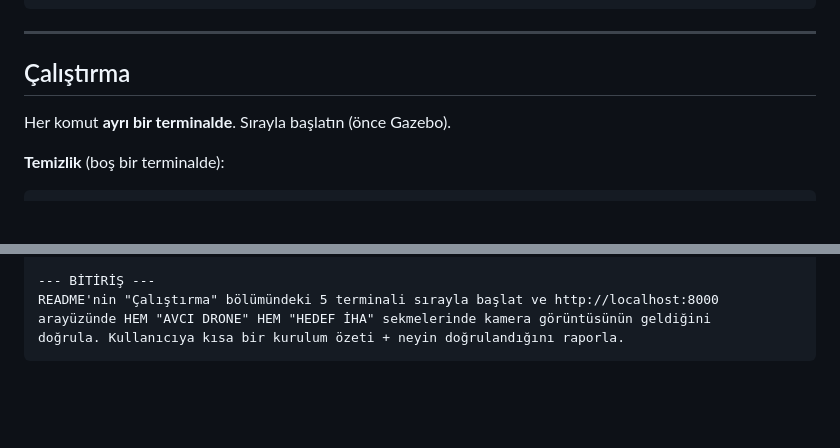
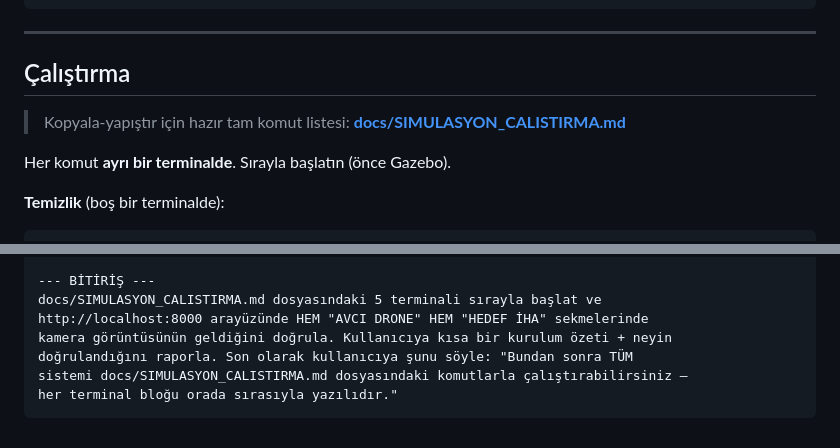
Before and after one commit to kayranecatikara/hamidiyesim, a Markdown page: README.md, 2 parts joined by grey strips. GitHub-like rendering; blank space fills up the shorter version.

`````diff
--- a/README.md
+++ b/README.md
@@ -99,6 +99,8 @@ export GZ_SIM_RESOURCE_PATH=$HOME/projects/avci_sim/sim/gazebo_harmonic/models:$
 ---
 
 ## Çalıştırma
+
+> Kopyala-yapıştır için hazır tam komut listesi: **[docs/SIMULASYON_CALISTIRMA.md](docs/SIMULASYON_CALISTIRMA.md)**
 
 Her komut **ayrı bir terminalde**. Sırayla başlatın (önce Gazebo).
 
@@ -301,7 +303,10 @@ Ortam değişkenlerini export ettikten ve /opt/ros/humble/setup.bash source etti
     "Iris kamerasından ilk görüntü" ve "Talon kamerasından ilk görüntü" satırlarını gör.
 
 --- BİTİRİŞ ---
-README'nin "Çalıştırma" bölümündeki 5 terminali sırayla başlat ve http://localhost:8000
-arayüzünde HEM "AVCI DRONE" HEM "HEDEF İHA" sekmelerinde kamera görüntüsünün geldiğini
-doğrula. Kullanıcıya kısa bir kurulum özeti + neyin doğrulandığını raporla.
+docs/SIMULASYON_CALISTIRMA.md dosyasındaki 5 terminali sırayla başlat ve
+http://localhost:8000 arayüzünde HEM "AVCI DRONE" HEM "HEDEF İHA" sekmelerinde
+kamera görüntüsünün geldiğini doğrula. Kullanıcıya kısa bir kurulum özeti + neyin
+doğrulandığını raporla. Son olarak kullanıcıya şunu söyle: "Bundan sonra TÜM
+sistemi docs/SIMULASYON_CALISTIRMA.md dosyasındaki komutlarla çalıştırabilirsiniz —
+her terminal bloğu orada sırasıyla yazılıdır."
 ````
`````
Also changed, not shown: docs/SIMULASYON_CALISTIRMA.md (added, +87 -0 lines).
